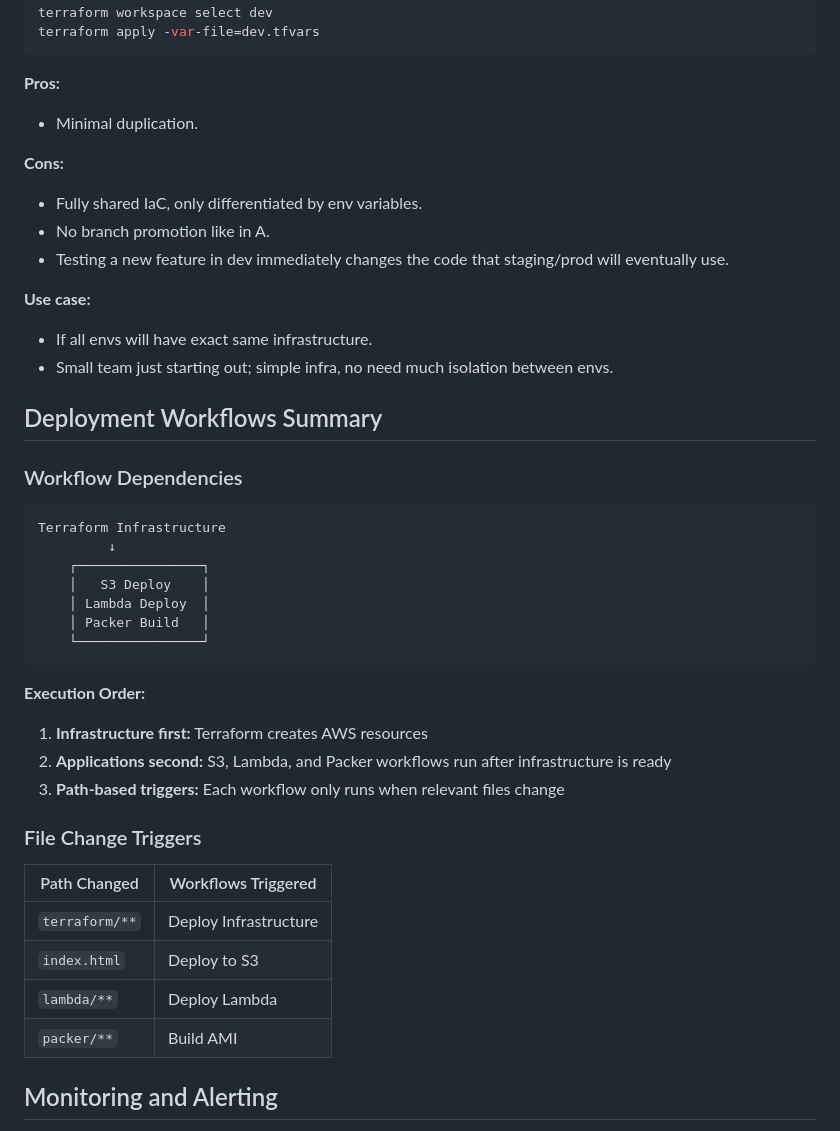
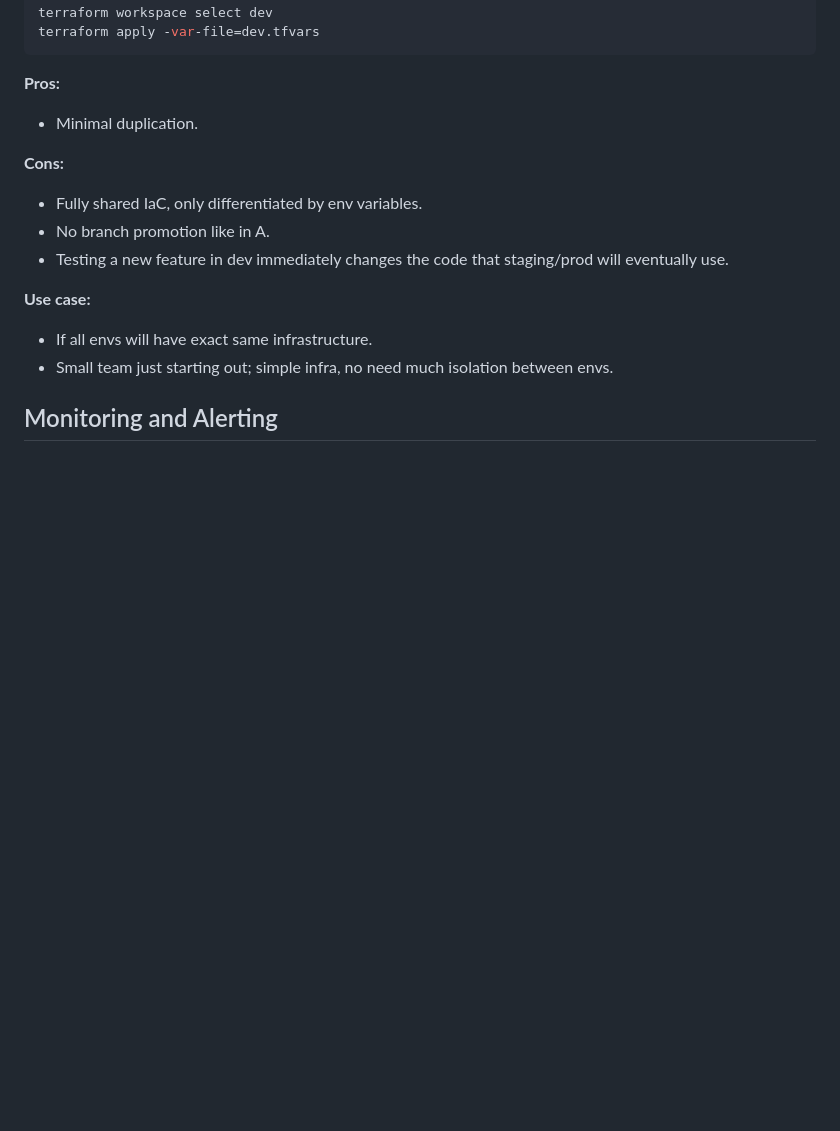
Before and after one commit to gitteroy/git-demo, a Markdown page: readme.md, the part around the change printed below. GitHub-like rendering; blank space fills up the shorter version.

````diff
--- a/readme.md
+++ b/readme.md
@@ -498,46 +551,18 @@ terraform apply -var-file=dev.tfvars
 
 **Pros:**
 
-* Minimal duplication.
+- Minimal duplication.
 
 **Cons:**
 
-* Fully shared IaC, only differentiated by env variables.
-* No branch promotion like in A.
-* Testing a new feature in dev immediately changes the code that staging/prod will eventually use.
+- Fully shared IaC, only differentiated by env variables.
+- No branch promotion like in A.
+- Testing a new feature in dev immediately changes the code that staging/prod will eventually use.
 
 **Use case:**
 
-* If all envs will have exact same infrastructure.
-* Small team just starting out; simple infra, no need much isolation between envs.
-
-## Deployment Workflows Summary
-
-### Workflow Dependencies
-
-```
-Terraform Infrastructure
-         ↓
-    ┌────────────────┐
-    │   S3 Deploy    │
-    │ Lambda Deploy  │
-    │ Packer Build   │
-    └────────────────┘
-```
-
-**Execution Order:**
-1. **Infrastructure first:** Terraform creates AWS resources
-2. **Applications second:** S3, Lambda, and Packer workflows run after infrastructure is ready
-3. **Path-based triggers:** Each workflow only runs when relevant files change
-
-### File Change Triggers
-
-| Path Changed | Workflows Triggered |
-|--------------|--------------------|
-| `terraform/**` | Deploy Infrastructure |
-| `index.html` | Deploy to S3 |
-| `lambda/**` | Deploy Lambda |
-| `packer/**` | Build AMI |
+- If all envs will have exact same infrastructure.
+- Small team just starting out; simple infra, no need much isolation between envs.
 
 ## Monitoring and Alerting
 
````
Also changed, not shown: other parts of readme.md (+80 -24 lines).
